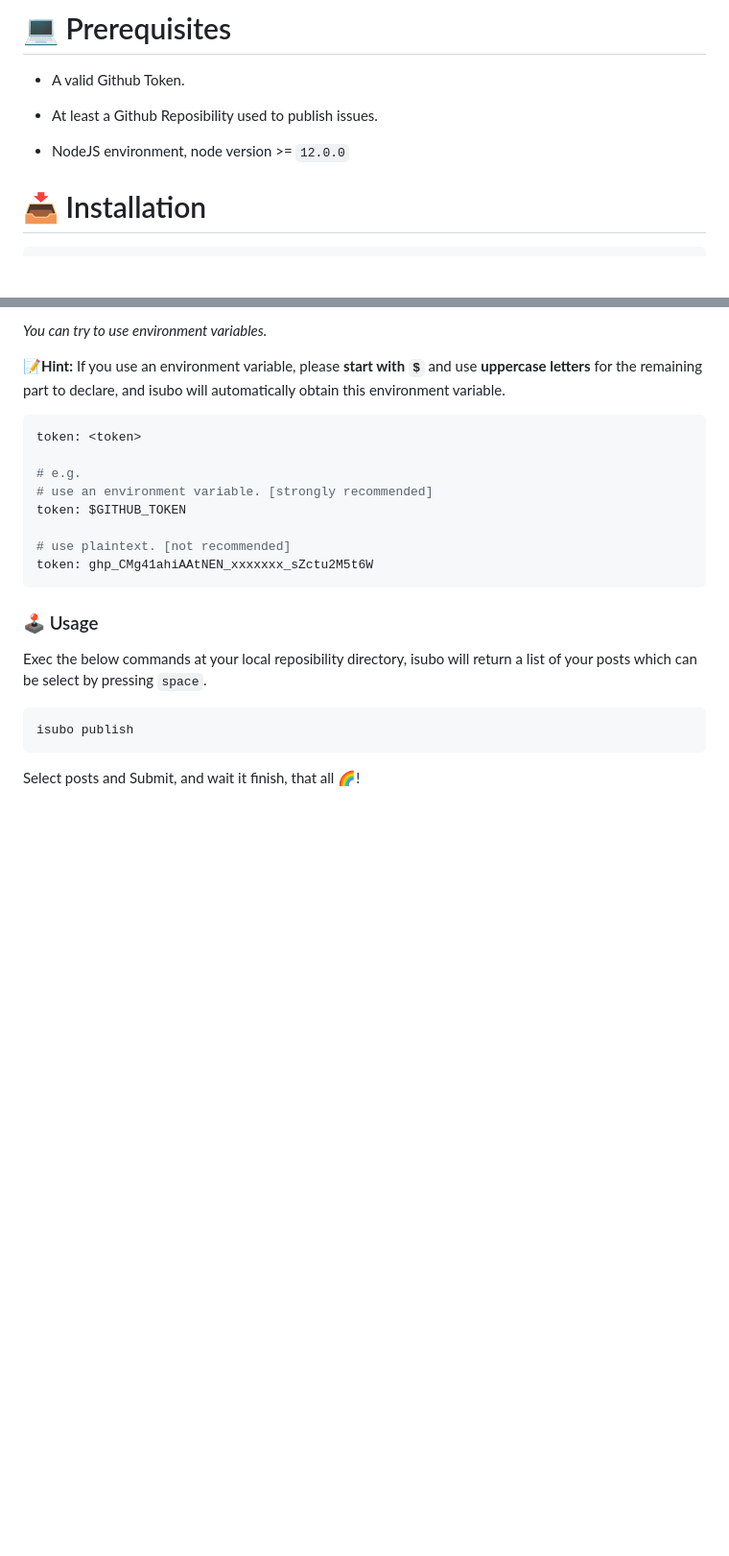
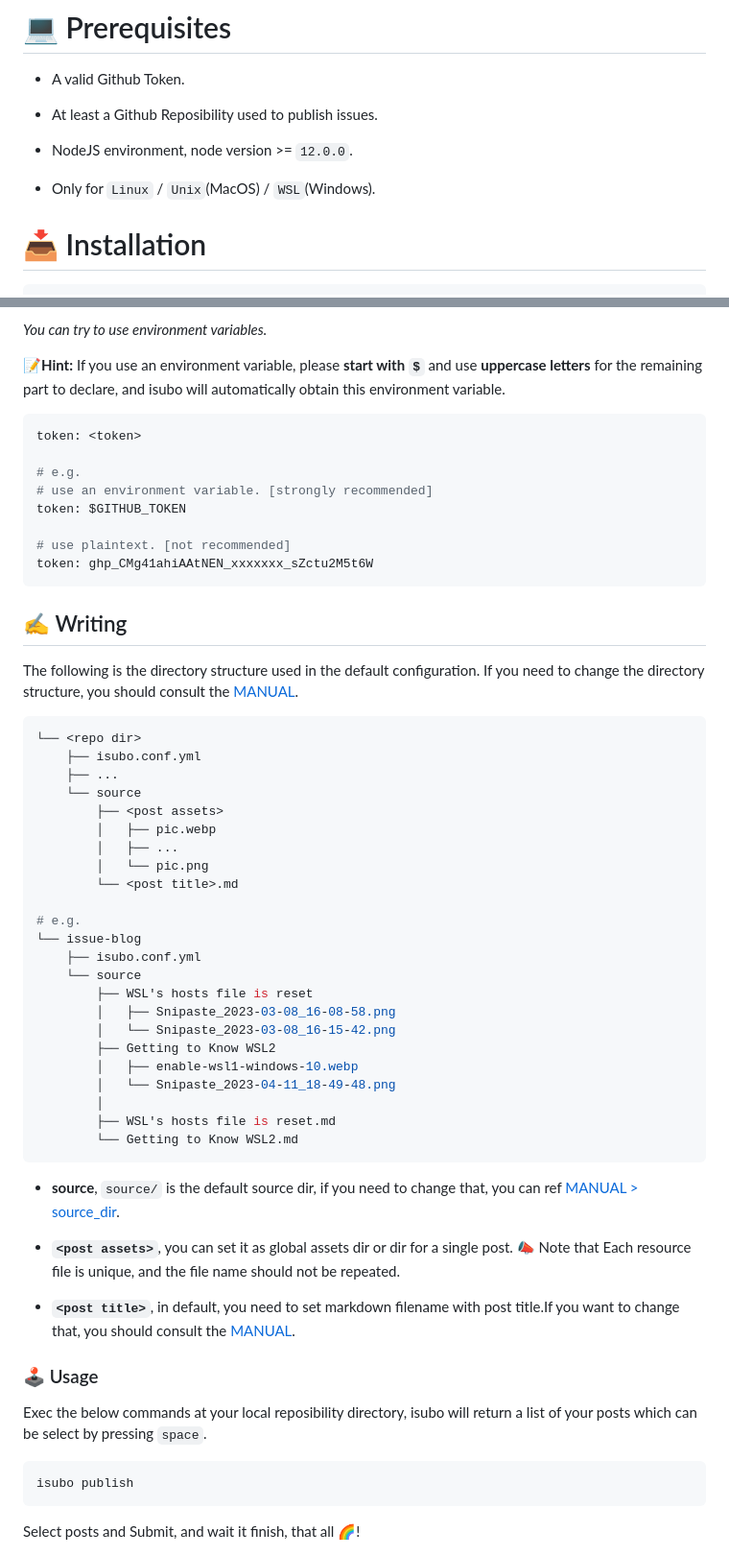
Before and after one commit to isaaxite/deploy-posts-to-github-issue, a Markdown page: README.md, 2 parts joined by grey strips. Shown: that part at 96% size. Drawn GitHub-style; blank space fills up the shorter version.

Commit message:
readme: add Writing section

````diff
--- a/README.md
+++ b/README.md
@@ -70,7 +70,9 @@ Isubo is a CLI tool to publish markdown content to github issues. It allows you
 
 - At least a Github Reposibility used to publish issues.
 
-- NodeJS environment, node version >= `12.0.0`
+- NodeJS environment, node version >= `12.0.0`.
+
+- Only for `Linux` / `Unix`(MacOS) / `WSL`(Windows).
 
 # 📥 Installation
 
@@ -157,6 +159,44 @@ token: $GITHUB_TOKEN
 token: ghp_CMg41ahiAAtNEN_xxxxxxx_sZctu2M5t6W
 ```
 
+## ✍️ Writing
+
+The following is the directory structure used in the default configuration. If you need to change the directory structure, you should consult the [MANUAL].
+
+```shell
+└── <repo dir>
+    ├── isubo.conf.yml
+    ├── ...
+    └── source
+        ├── <post assets>
+        │   ├── pic.webp
+        │   ├── ...
+        │   └── pic.png
+        └── <post title>.md
+
+# e.g.
+└── issue-blog
+    ├── isubo.conf.yml
+    └── source
+        ├── WSL's hosts file is reset
+        │   ├── Snipaste_2023-03-08_16-08-58.png
+        │   └── Snipaste_2023-03-08_16-15-42.png
+        ├── Getting to Know WSL2
+        │   ├── enable-wsl1-windows-10.webp
+        │   └── Snipaste_2023-04-11_18-49-48.png
+        │
+        ├── WSL's hosts file is reset.md
+        └── Getting to Know WSL2.md
+```
+
+- **source**, `source/` is the default source dir, if you need to change that, you can ref [MANUAL > source_dir](MANUAL.md#source_dir).
+
+- **`<post assets>`**, you can set it as global assets dir or dir for a single post. 📣 Note that Each resource file is unique, and the file name should not be repeated.
+
+- **`<post title>`**, in default, you need to set markdown filename with post title.If you want to change that, you should consult the [MANUAL].
+
+
+
 ### 🕹️ Usage
 
 Exec the below commands at your local reposibility directory, isubo will return a list of your posts which can be select by pressing `space`.
````
Also changed, not shown: other parts of README.md (+1 -1 lines).
